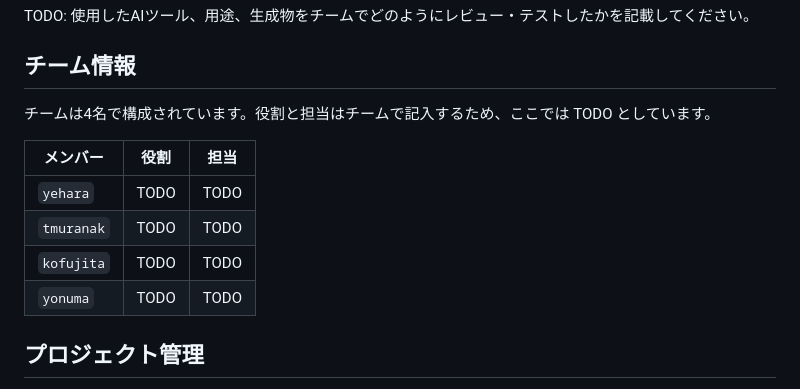
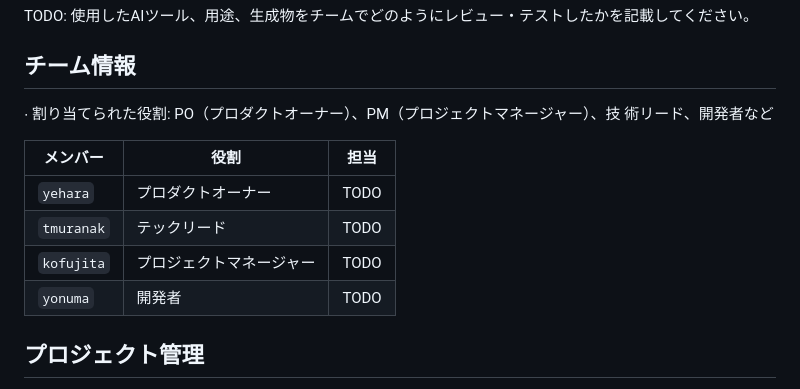
Before and after one commit to yuu-ux/online-workspace, a Markdown page: README.ja.md, the part around the change. Drawn GitHub-style.

Commit message:
docs: 修正

```diff
--- a/README.ja.md
+++ b/README.ja.md
@@ -131,15 +131,15 @@ npx --yes @redocly/cli@2.43.2 lint online-workspace@v1
 TODO: 使用したAIツール、用途、生成物をチームでどのようにレビュー・テストしたかを記載してください。
 
 ## チーム情報
-
-チームは4名で構成されています。役割と担当はチームで記入するため、ここでは TODO としています。
+∙ 割り当てられた役割: PO（プロダクトオーナー）、PM（プロジェクトマネージャー）、技
+術リード、開発者など
 
 | メンバー | 役割 | 担当 |
 | --- | --- | --- |
-| `yehara` | TODO | TODO |
-| `tmuranak` | TODO | TODO |
-| `kofujita` | TODO | TODO |
-| `yonuma` | TODO | TODO |
+| `yehara` | プロダクトオーナー | TODO |
+| `tmuranak` | テックリード | TODO |
+| `kofujita` | プロジェクトマネージャー | TODO |
+| `yonuma` | 開発者 | TODO |
 
 ## プロジェクト管理
 
```
